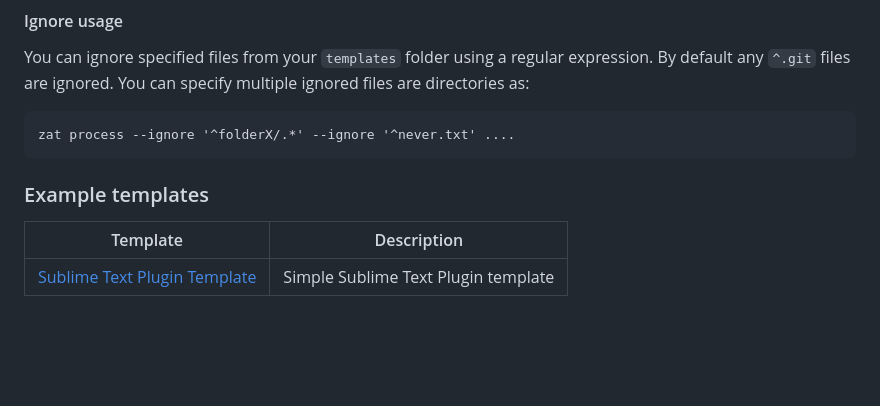
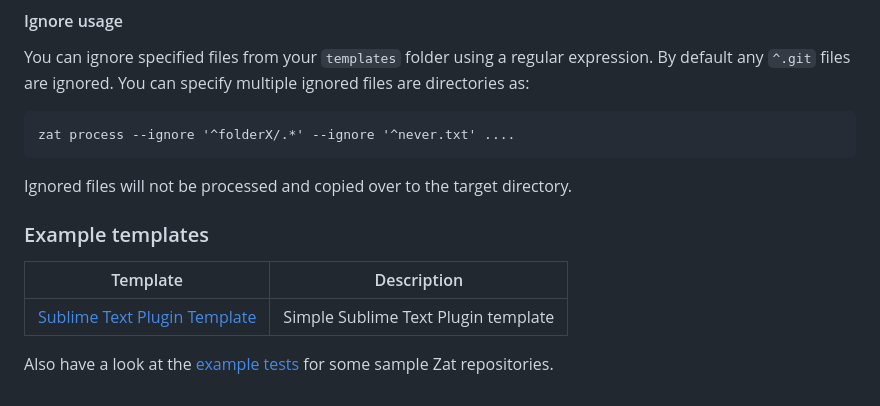
Before and after one commit to ssanj/zat, a Markdown page: README.md, the part around the change. Drawn GitHub-style; blank space fills up the shorter version.

Commit message:
Update README with template example links

````diff
--- a/README.md
+++ b/README.md
@@ -235,8 +235,12 @@ You can ignore specified files from your `templates` folder using a regular expr
 zat process --ignore '^folderX/.*' --ignore '^never.txt' ....
 ```
 
+Ignored files will not be processed and copied over to the target directory.
+
 ### Example templates
 
 | Template | Description |
 | ----- | ---------- |
 | [Sublime Text Plugin Template](https://github.com/ssanj/st-plugin-zat) | Simple Sublime Text Plugin template |
+
+Also have a look at the [example tests](https://github.com/ssanj/zat/tree/main/tests/examples) for some sample Zat repositories.
````
